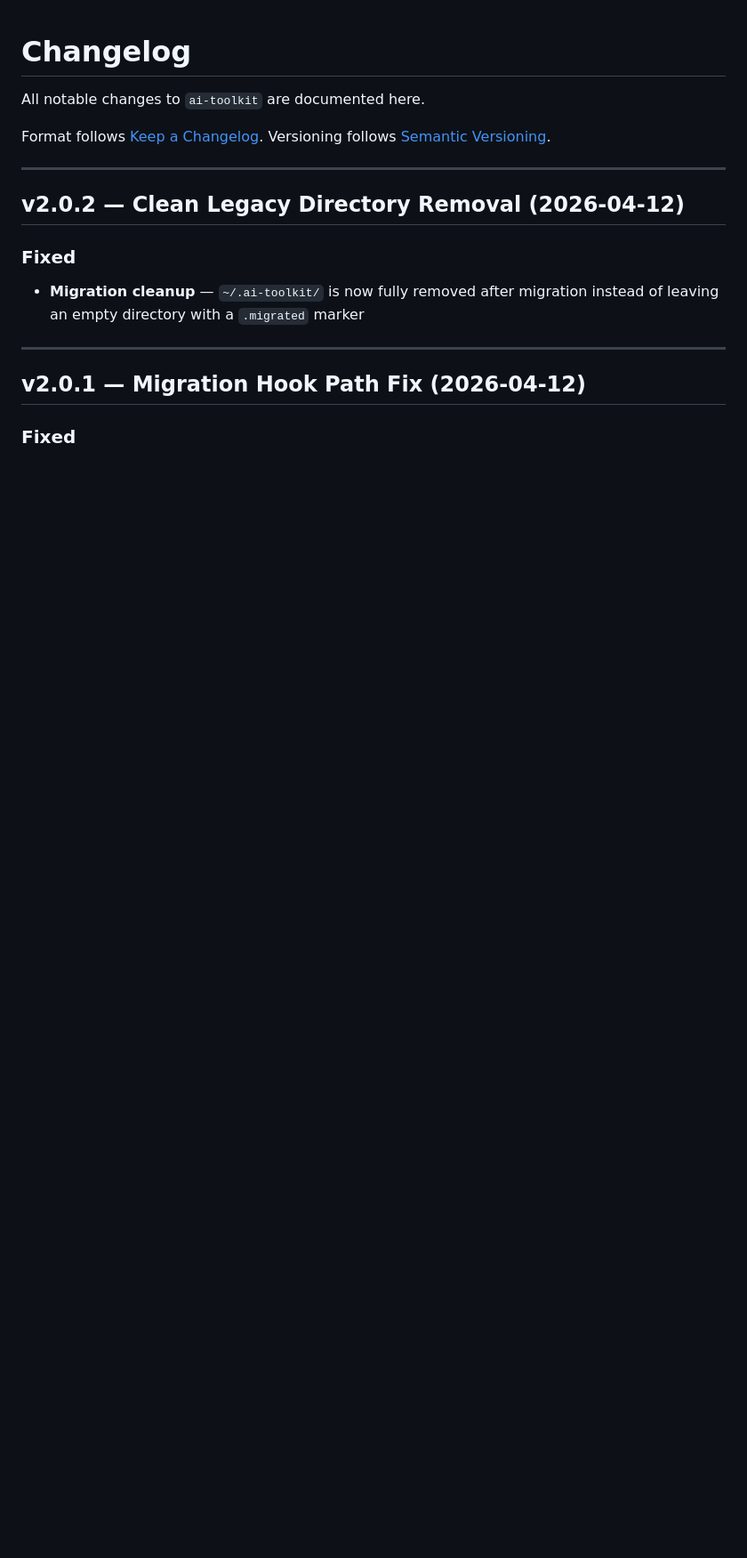
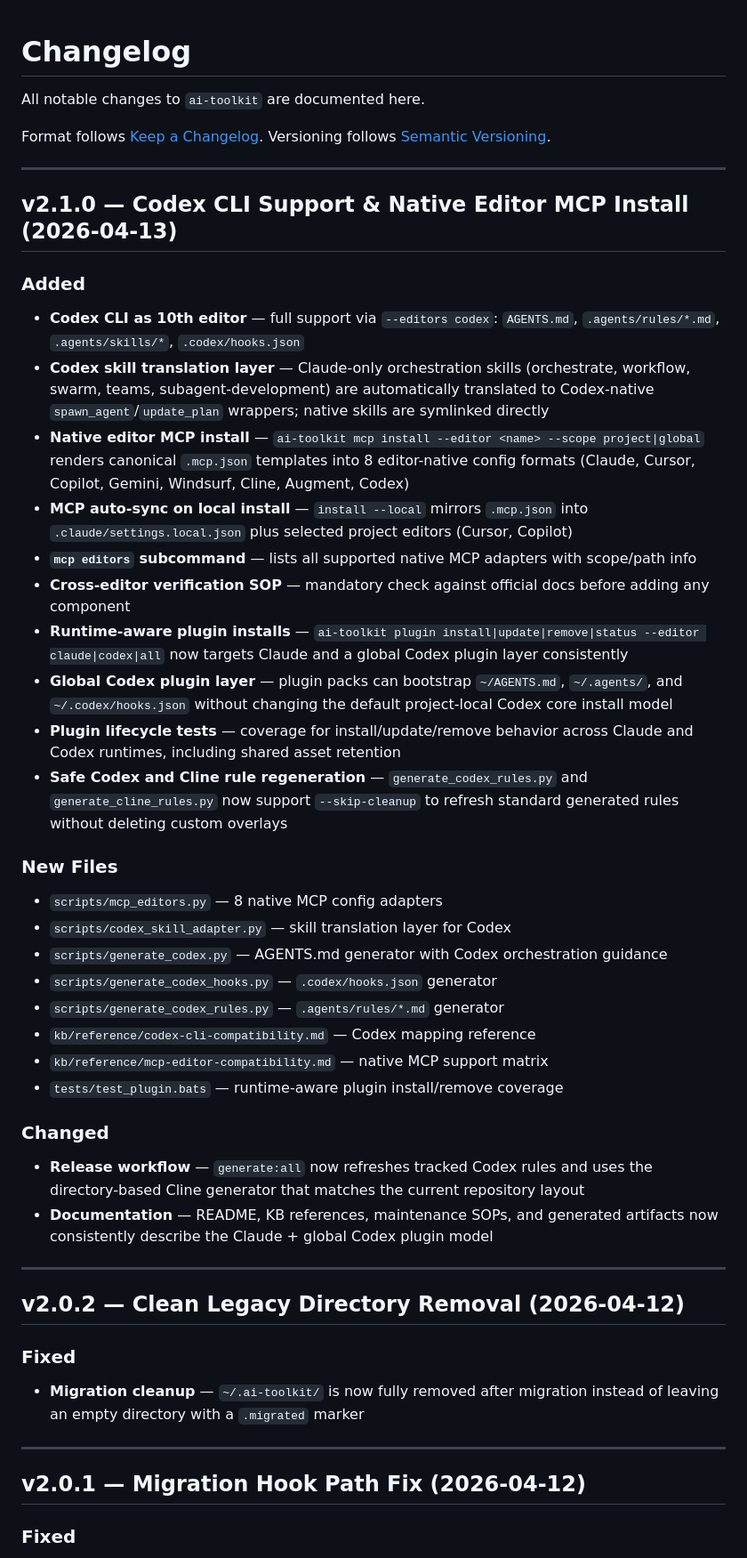
Before and after one commit to softspark/ai-toolkit, a Markdown page: CHANGELOG.md, the part around the change. Shown at 89% size. Drawn GitHub-style; blank space fills up the shorter version.

Commit message:
docs: finalize 2.1.0 changelog

```diff
--- a/CHANGELOG.md
+++ b/CHANGELOG.md
@@ -4,6 +4,36 @@ All notable changes to `ai-toolkit` are documented here.
 
 Format follows [Keep a Changelog](https://keepachangelog.com/en/1.0.0/).
 Versioning follows [Semantic Versioning](https://semver.org/).
+
+---
+
+## v2.1.0 — Codex CLI Support & Native Editor MCP Install (2026-04-13)
+
+### Added
+- **Codex CLI as 10th editor** — full support via `--editors codex`: `AGENTS.md`, `.agents/rules/*.md`, `.agents/skills/*`, `.codex/hooks.json`
+- **Codex skill translation layer** — Claude-only orchestration skills (orchestrate, workflow, swarm, teams, subagent-development) are automatically translated to Codex-native `spawn_agent`/`update_plan` wrappers; native skills are symlinked directly
+- **Native editor MCP install** — `ai-toolkit mcp install --editor <name> --scope project|global` renders canonical `.mcp.json` templates into 8 editor-native config formats (Claude, Cursor, Copilot, Gemini, Windsurf, Cline, Augment, Codex)
+- **MCP auto-sync on local install** — `install --local` mirrors `.mcp.json` into `.claude/settings.local.json` plus selected project editors (Cursor, Copilot)
+- **`mcp editors` subcommand** — lists all supported native MCP adapters with scope/path info
+- **Cross-editor verification SOP** — mandatory check against official docs before adding any component
+- **Runtime-aware plugin installs** — `ai-toolkit plugin install|update|remove|status --editor claude|codex|all` now targets Claude and a global Codex plugin layer consistently
+- **Global Codex plugin layer** — plugin packs can bootstrap `~/AGENTS.md`, `~/.agents/`, and `~/.codex/hooks.json` without changing the default project-local Codex core install model
+- **Plugin lifecycle tests** — coverage for install/update/remove behavior across Claude and Codex runtimes, including shared asset retention
+- **Safe Codex and Cline rule regeneration** — `generate_codex_rules.py` and `generate_cline_rules.py` now support `--skip-cleanup` to refresh standard generated rules without deleting custom overlays
+
+### New Files
+- `scripts/mcp_editors.py` — 8 native MCP config adapters
+- `scripts/codex_skill_adapter.py` — skill translation layer for Codex
+- `scripts/generate_codex.py` — AGENTS.md generator with Codex orchestration guidance
+- `scripts/generate_codex_hooks.py` — `.codex/hooks.json` generator
+- `scripts/generate_codex_rules.py` — `.agents/rules/*.md` generator
+- `kb/reference/codex-cli-compatibility.md` — Codex mapping reference
+- `kb/reference/mcp-editor-compatibility.md` — native MCP support matrix
+- `tests/test_plugin.bats` — runtime-aware plugin install/remove coverage
+
+### Changed
+- **Release workflow** — `generate:all` now refreshes tracked Codex rules and uses the directory-based Cline generator that matches the current repository layout
+- **Documentation** — README, KB references, maintenance SOPs, and generated artifacts now consistently describe the Claude + global Codex plugin model
 
 ---
 
```
